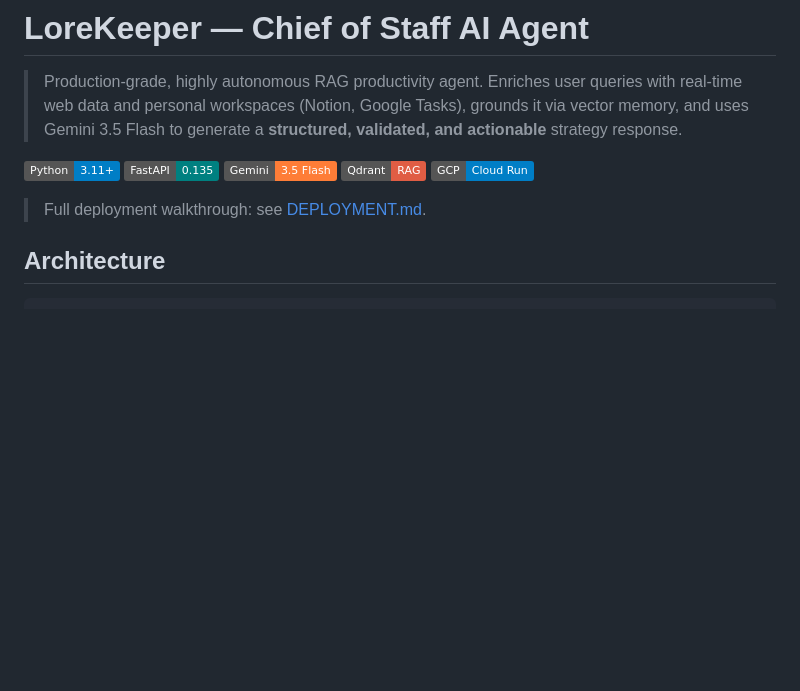
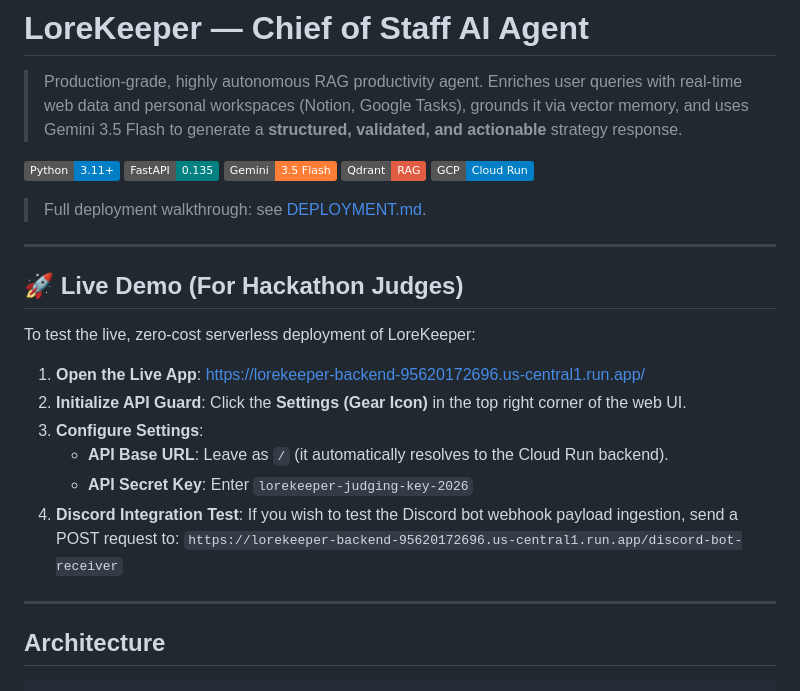
Before and after one commit to aasim0202/LoreKeeper, a Markdown page: README.md, the part around the change. Rendered like a GitHub page; badges without logos; blank space fills up the shorter version.

Commit message:
Add Live Demo section and judging credentials to README

````diff
--- a/README.md
+++ b/README.md
@@ -6,6 +6,21 @@
 
 > Full deployment walkthrough: see [DEPLOYMENT.md](DEPLOYMENT.md).
 
+---
+
+## 🚀 Live Demo (For Hackathon Judges)
+
+To test the live, zero-cost serverless deployment of LoreKeeper:
+
+1. **Open the Live App**: [https://lorekeeper-backend-95620172696.us-central1.run.app/](https://lorekeeper-backend-95620172696.us-central1.run.app/)
+2. **Initialize API Guard**: Click the **Settings (Gear Icon)** in the top right corner of the web UI.
+3. **Configure Settings**:
+   - **API Base URL**: Leave as `/` (it automatically resolves to the Cloud Run backend).
+   - **API Secret Key**: Enter `lorekeeper-judging-key-2026`
+4. **Discord Integration Test**: If you wish to test the Discord bot webhook payload ingestion, send a POST request to:
+   `https://lorekeeper-backend-95620172696.us-central1.run.app/discord-bot-receiver`
+
+---
 ## Architecture
 
 ```text
````
